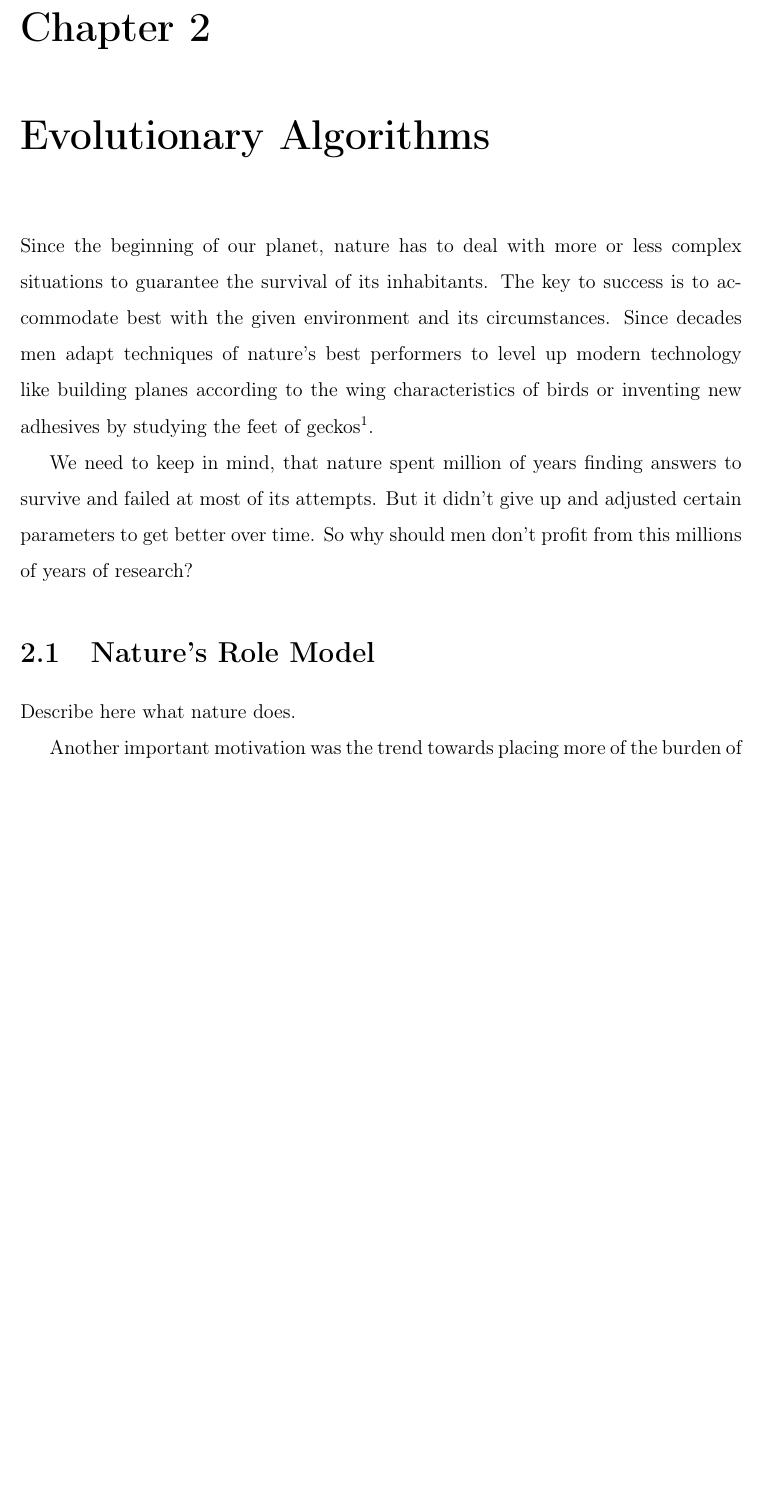
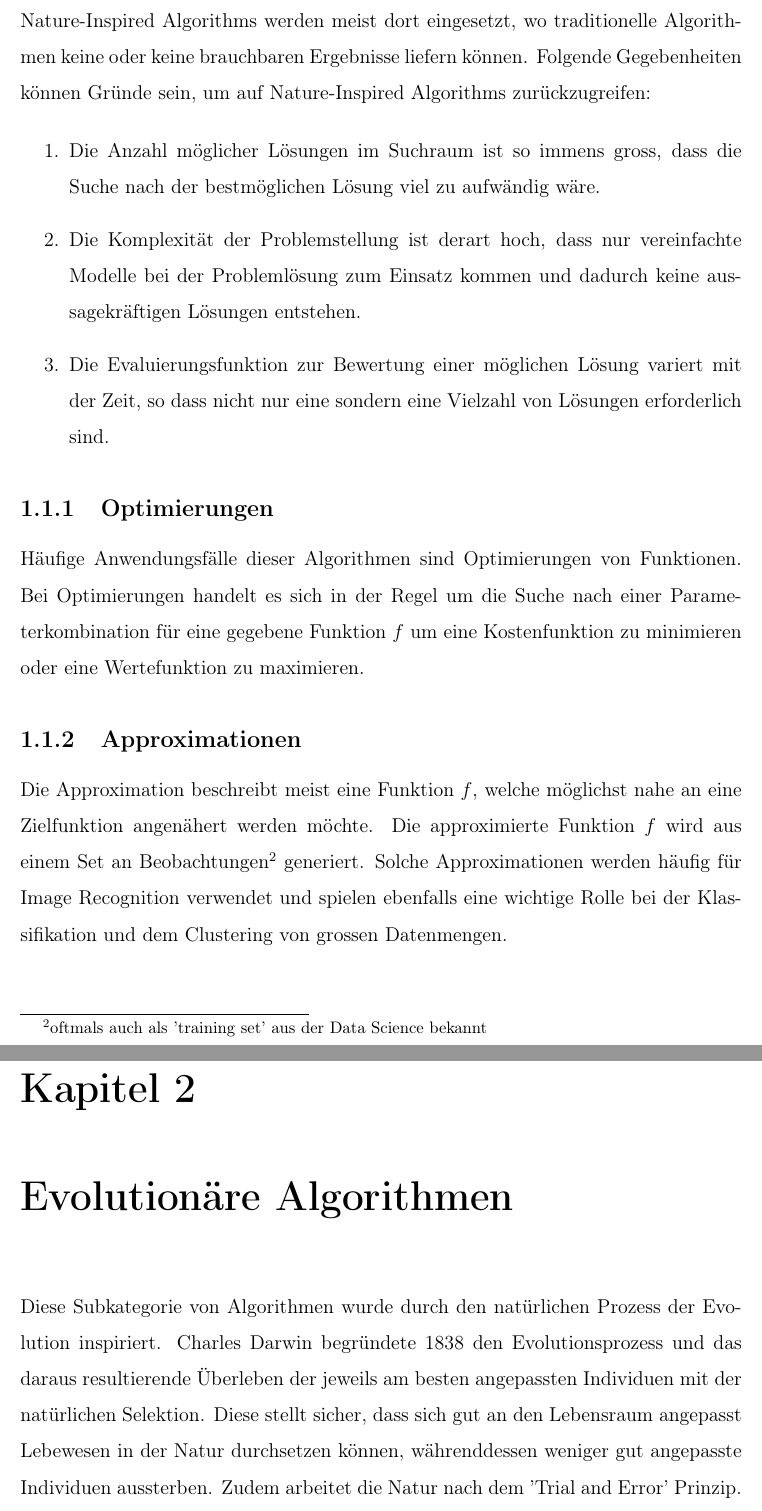
Before and after one commit to yvesbeutler/nature-inspired-algorithms, a LaTeX thesis (main.tex, which reads chap1.tex, chap2.tex): part of page 8 of 18 before the commit and two parts of pages 9 and 10 of 21 after it, the two joined at a grey line, cut at the place of the change, the shorter picture padded with empty space. Compiled offline with pdfLaTeX.

Commit message:
finish first chapter

```diff
--- a/chap1.tex
+++ b/chap1.tex
@@ -22 +26,26 @@ of research?
 
+\section{Anwendungsgebiete}
+
+Nature-Inspired Algorithms werden meist dort eingesetzt, wo traditionelle Algorithmen keine oder
+keine brauchbaren Ergebnisse liefern können. Folgende Gegebenheiten können Gründe sein, um auf
+Nature-Inspired Algorithms zurückzugreifen:
+
+\begin{enumerate}
+    \item Die Anzahl möglicher Lösungen im Suchraum ist so immens gross, dass die Suche nach der bestmöglichen
+          Lösung viel zu aufwändig wäre.
+    \item Die Komplexität der Problemstellung ist derart hoch, dass nur vereinfachte Modelle bei der Problemlösung
+          zum Einsatz kommen und dadurch keine aussagekräftigen Lösungen entstehen.
+    \item Die Evaluierungsfunktion zur Bewertung einer möglichen Lösung variert mit der Zeit, so dass nicht nur eine
+          sondern eine Vielzahl von Lösungen erforderlich sind.
+\end{enumerate}
+
+\subsection{Optimierungen}
+Häufige Anwendungsfälle dieser Algorithmen sind Optimierungen von Funktionen. Bei Optimierungen
+handelt es sich in der Regel um die Suche nach einer Parameterkombination für eine gegebene Funktion $f$ um eine
+Kostenfunktion zu minimieren oder eine Wertefunktion zu maximieren.
+
+\subsection{Approximationen}
+Die Approximation beschreibt meist eine Funktion $f$, welche möglichst nahe an eine Zielfunktion angenähert werden
+möchte. Die approximierte Funktion $f$ wird aus einem Set an Beobachtungen\footnote{oftmals auch als 'training set' aus
+der Data Science bekannt} generiert. Solche Approximationen werden häufig für Image Recognition verwendet
+und spielen ebenfalls eine wichtige Rolle bei der Klassifikation und dem Clustering von grossen Datenmengen.
--- a/chap2.tex
+++ b/chap2.tex
@@ -4,11 +4,11 @@
 %% You can process specific files by typing their names in at the
 %% \files=
 %% prompt when you run the file main.tex through LaTeX.
-\chapter{Evolutionary Algorithms}
+\chapter{Evolutionäre Algorithmen}
 
-Since the beginning of our planet, nature has to deal with more or less complex
-situations to guarantee the survival of its inhabitants. The key to success is to
-accommodate best with the given environment and its circumstances. Since decades
-men adapt techniques of nature's best performers to level up modern technology like
-building planes according to the wing characteristics of birds or inventing new
-adhesives by studying the feet of geckos\footnote{https://geckskin.umass.edu}.
+Diese Subkategorie von Algorithmen wurde durch den natürlichen Prozess der Evolution
+inspiriert. Charles Darwin begründete 1838 den Evolutionsprozess und das daraus resultierende
+Überleben der jeweils am besten angepassten Individuen mit der natürlichen Selektion.
+Diese stellt sicher, dass sich gut an den Lebensraum angepasst Lebewesen in der Natur
+durchsetzen können, währenddessen weniger gut angepasste Individuen aussterben. Zudem
+arbeitet die Natur nach dem 'Trial and Error' Prinzip. Dadurch werden Mutationen an
@@ -15,5 +19 @@ adhesives by studying the feet of geckos\footnote{https://geckskin.umass.edu}.
 
-We need to keep in mind, that nature spent million of years finding answers to survive
-and failed at most of its attempts. But it didn't give up and adjusted certain parameters
-to get better over time. So why should men don't profit from this millions of years
-of research?
@@ -20,8 +36,8 @@ of research?
 
 
-\section{Nature's Role Model}
 
-Describe here what nature does.
+
+\newpage
 
 Another important motivation was the trend towards placing more of the
 burden of performance on the compiler.  Many of the new architectures depend
--- a/main.tex
+++ b/main.tex
@@ -44,6 +44,7 @@
 
 % Overwrite some commands
 \renewcommand{\contentsname}{Inhaltsverzeichnis}
+\renewcommand{\chaptername}{Kapitel}
 
 \begin{document}
 
```
Also changed, not shown: abstract.tex (+14 -7 lines), cover.tex (+1 -1 lines), main.pdf, chap1.tex (27 more changed lines), chap2.tex (20 more changed lines).
